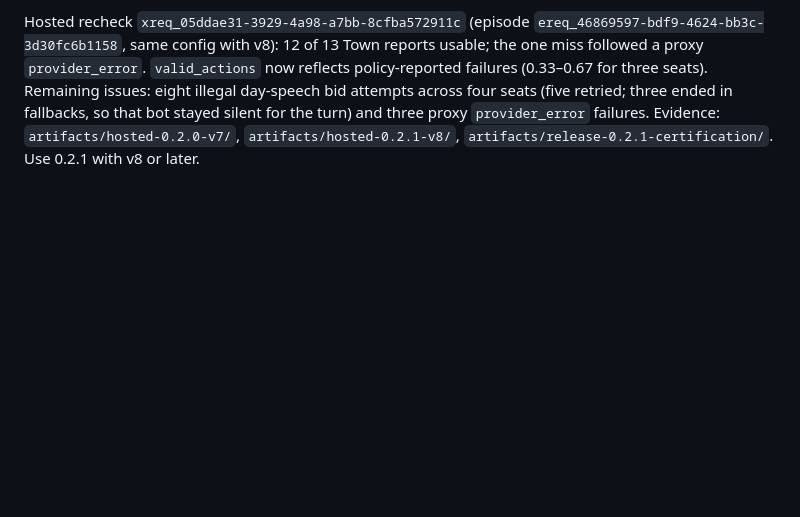
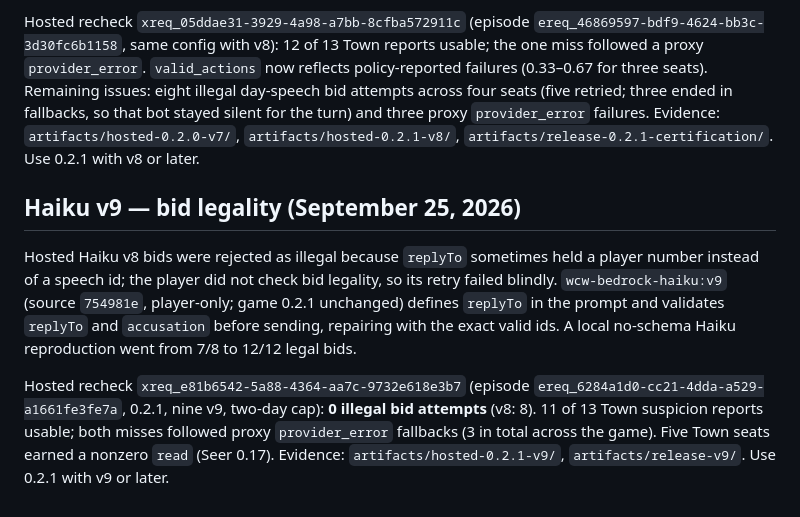
Before and after one commit to metatheoryinc/who-cried-coworld, a Markdown page: docs/testing/release-0.2.0.md, the part around the change. Rendered like a GitHub page; blank space fills up the shorter version.

Commit message:
Record Haiku v9 hosted verification
Co-Authored-By: Claude Opus 5.5 <noreply@anthropic.com>

```diff
--- a/docs/testing/release-0.2.0.md
+++ b/docs/testing/release-0.2.0.md
@@ -68,3 +68,19 @@ eight illegal day-speech bid attempts across four seats (five retried; three end
 fallbacks, so that bot stayed silent for the turn) and three proxy `provider_error` failures. Evidence:
 `artifacts/hosted-0.2.0-v7/`, `artifacts/hosted-0.2.1-v8/`,
 `artifacts/release-0.2.1-certification/`. Use 0.2.1 with v8 or later.
+
+## Haiku v9 — bid legality (September 25, 2026)
+
+Hosted Haiku v8 bids were rejected as illegal because `replyTo` sometimes held a
+player number instead of a speech id; the player did not check bid legality, so its
+retry failed blindly. `wcw-bedrock-haiku:v9` (source `754981e`, player-only; game
+0.2.1 unchanged) defines `replyTo` in the prompt and validates `replyTo` and
+`accusation` before sending, repairing with the exact valid ids. A local no-schema
+Haiku reproduction went from 7/8 to 12/12 legal bids.
+
+Hosted recheck `xreq_e81b6542-5a88-4364-aa7c-9732e618e3b7` (episode
+`ereq_6284a1d0-cc21-4dda-a529-a1661fe3fe7a`, 0.2.1, nine v9, two-day cap): **0 illegal
+bid attempts** (v8: 8). 11 of 13 Town suspicion reports usable; both misses followed
+proxy `provider_error` fallbacks (3 in total across the game). Five Town seats
+earned a nonzero `read` (Seer 0.17). Evidence: `artifacts/hosted-0.2.1-v9/`,
+`artifacts/release-v9/`. Use 0.2.1 with v9 or later.
```
